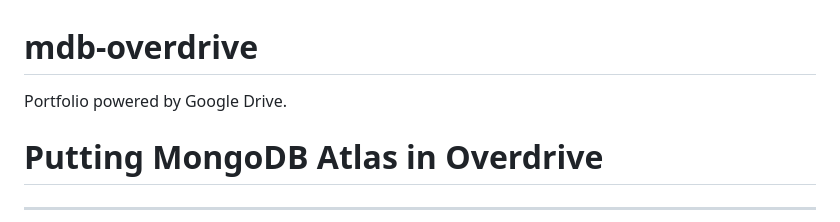
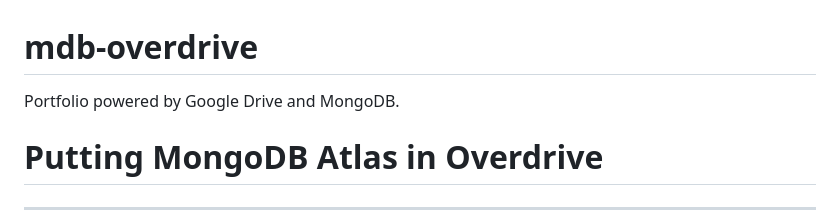
Before and after one commit to ranfysvalle02/drivefolio, a Markdown page: README.md, the part around the change. Rendered like a GitHub page.

```diff
--- a/README.md
+++ b/README.md
@@ -1,6 +1,6 @@
 # mdb-overdrive
 
-Portfolio powered by Google Drive.
+Portfolio powered by Google Drive and MongoDB.
 
 # Putting MongoDB Atlas in Overdrive
 
```
